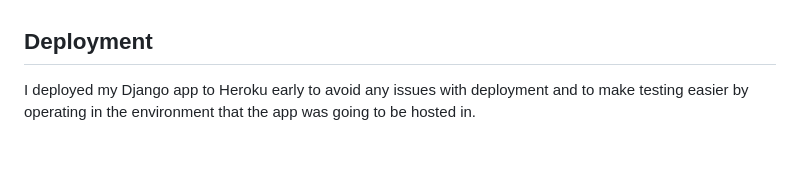
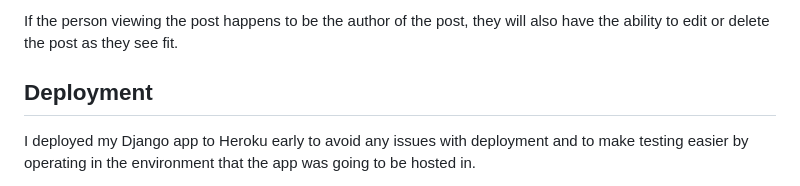
Before and after one commit to MattMurnaghan/Milestone4-MyRedditClone, a Markdown page: README.md, the part around the change printed below. Rendered like a GitHub page; blank space fills up the shorter version.

```diff
--- a/README.md
+++ b/README.md
@@ -171,5 +184,6 @@ The homepage is the main page you are greeted with when visiting the site. It ca
 
 
+If the person viewing the post happens to be the author of the post, they will also have the ability to edit or delete the post as they see fit.
 
 
 ## Deployment
```
Also changed, not shown: other parts of README.md (+13 -0 lines), docs/images/Home-page-logged-in-desktop.png (added), docs/images/Home-page-logged-in-mobile.png (added), docs/images/Home-page-logged-out-desktop.png (added), docs/images/Home-page-logged-out-mobile.png (added), 1 other file.
